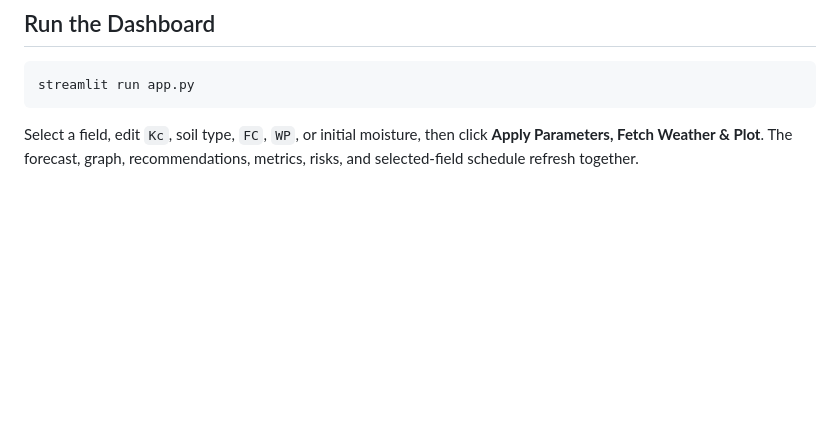
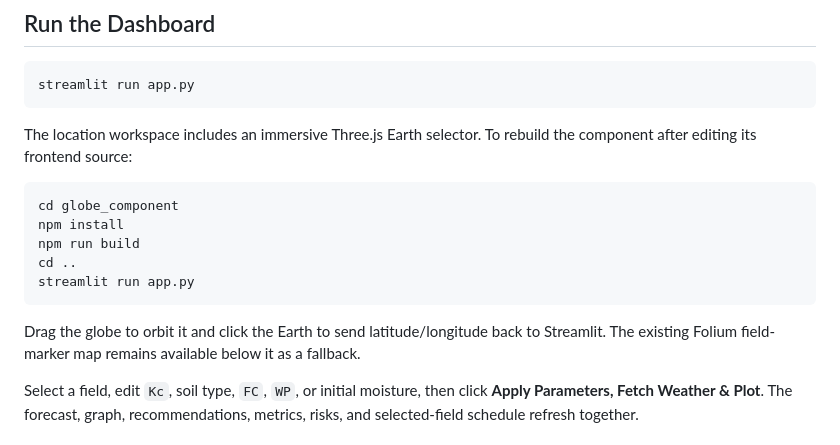
Before and after one commit to vijaydataanalyst/smart-irrigation-AI-dashboard, a Markdown page: README.md, the part around the change. Drawn GitHub-style; blank space fills up the shorter version.

Commit message:
Document Three.js globe setup

````diff
--- a/README.md
+++ b/README.md
@@ -54,6 +54,18 @@ When no key is configured, the app uses the built-in synthetic fallback and labe
 streamlit run app.py
 ```
 
+The location workspace includes an immersive Three.js Earth selector. To rebuild the component after editing its frontend source:
+
+```powershell
+cd globe_component
+npm install
+npm run build
+cd ..
+streamlit run app.py
+```
+
+Drag the globe to orbit it and click the Earth to send latitude/longitude back to Streamlit. The existing Folium field-marker map remains available below it as a fallback.
+
 Select a field, edit `Kc`, soil type, `FC`, `WP`, or initial moisture, then click **Apply Parameters, Fetch Weather & Plot**. The forecast, graph, recommendations, metrics, risks, and selected-field schedule refresh together.
 
 ## Run the Pipeline Manually
````
